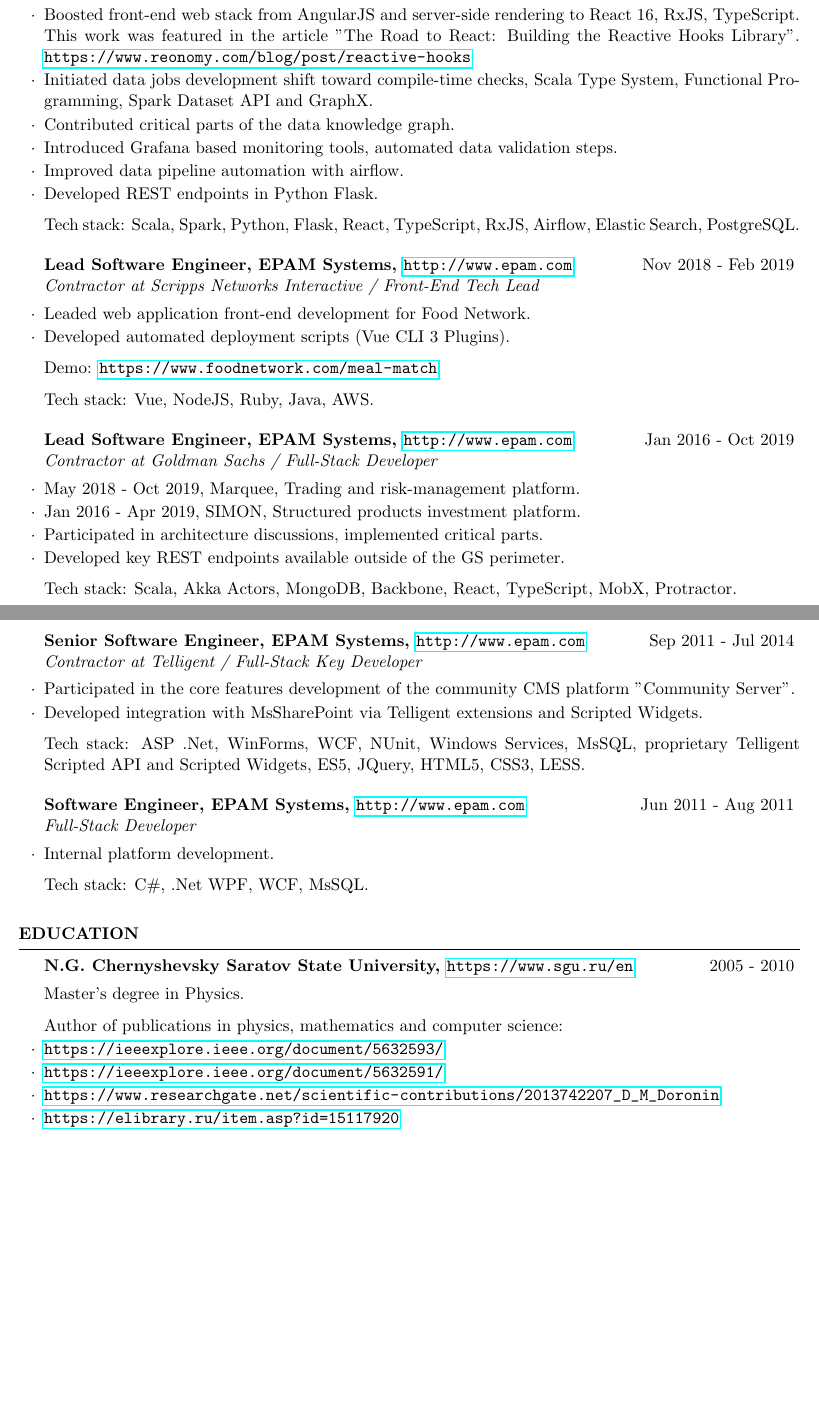
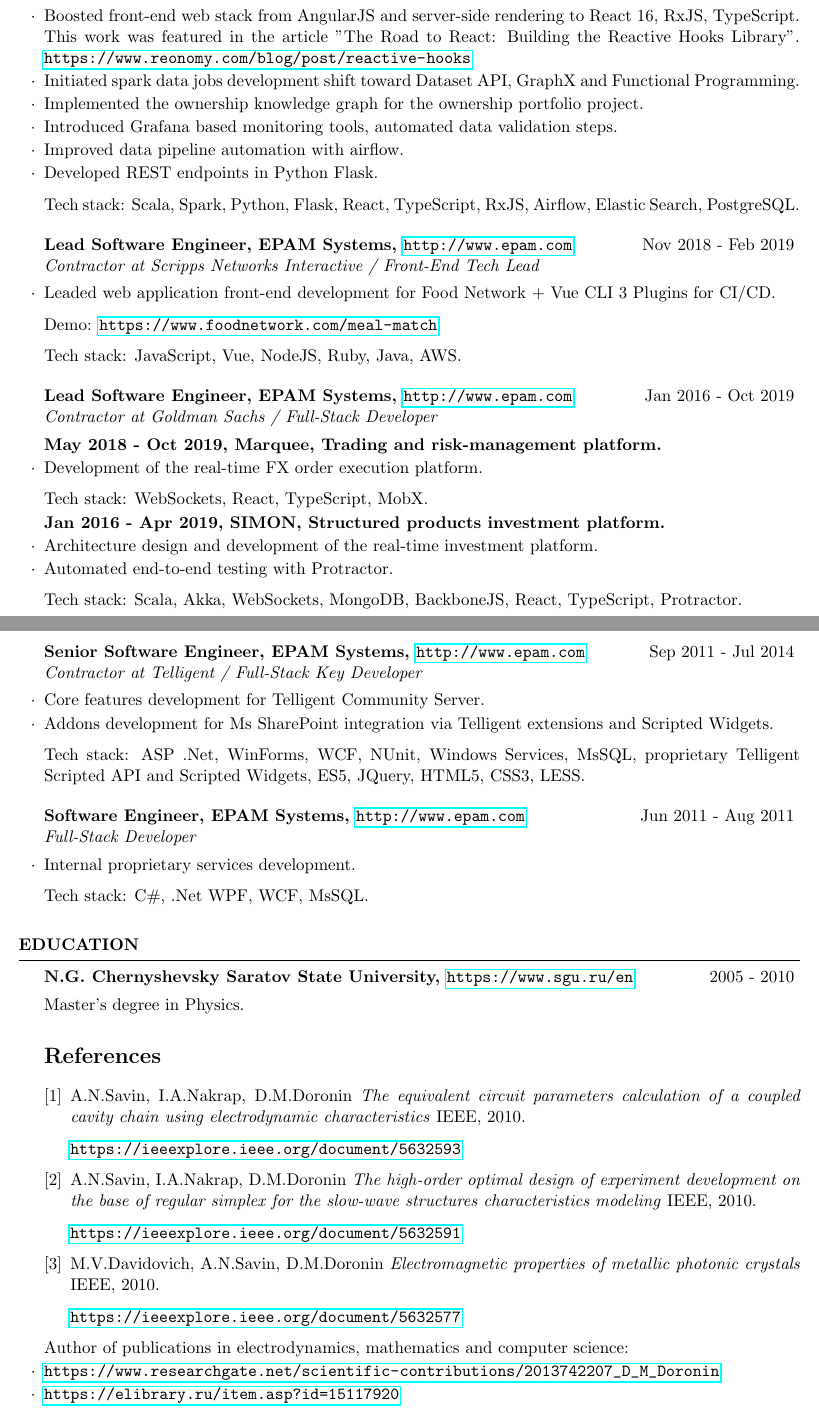
Before and after one commit to ddoronin/cv, a LaTeX CV (cv.tex): two parts of pages 1 and 2 of 2, joined at a grey line, cut so that both start at the same text, the shorter picture padded with empty space. Compiled offline with pdfLaTeX.

Commit message:
update references

```diff
--- a/cv.tex
+++ b/cv.tex
@@ -2,6 +2,8 @@
 
 \usepackage[left=0.75in,top=0.6in,right=0.75in,bottom=0.6in]{geometry} % Document margins
 \usepackage{hyperref}
+\usepackage[utf8]{inputenc}
+\usepackage{biblatex}
 \newcommand{\tab}[1]{\hspace{.2667\textwidth}\rlap{#1}}
 \newcommand{\itab}[1]{\hspace{0em}\rlap{#1}}
 \name{Dmitry Doronin}
@@ -45,9 +49,8 @@
 \item Boosted front-end web stack from AngularJS and server-side rendering to React 16, RxJS, TypeScript.
 This work was featured in the article "The Road to React: Building the Reactive Hooks Library".
 \url{https://www.reonomy.com/blog/post/reactive-hooks}
-\item Initiated data jobs development shift toward compile-time checks,
-Scala Type System, Functional Programming, Spark Dataset API and GraphX.
-\item Contributed critical parts of the data knowledge graph.
+\item Initiated spark data jobs development shift toward Dataset API, GraphX and Functional Programming.
+\item Implemented the ownership knowledge graph for the ownership portfolio project.
 \item Introduced Grafana based monitoring tools, automated data validation steps.
 \item Improved data pipeline automation with airflow.
 \item Developed REST endpoints in Python Flask.
@@ -56,21 +59,24 @@
 \end{rSubsection}
 
 \begin{rSubsection}{Lead Software Engineer, EPAM Systems, \url{http://www.epam.com}}{Nov 2018 - Feb 2019}{Contractor at Scripps Networks Interactive / Front-End Tech Lead}{}
-\item Leaded web application front-end development for Food Network.
-\item Developed automated deployment scripts (Vue CLI 3 Plugins).
+\item Leaded web application front-end development for Food Network + Vue CLI 3 Plugins for CI/CD.
 
 Demo: \url{https://www.foodnetwork.com/meal-match}
 
-Tech stack: Vue, NodeJS, Ruby, Java, AWS.
+Tech stack: JavaScript, Vue, NodeJS, Ruby, Java, AWS.
 \end{rSubsection}
 
 \begin{rSubsection}{Lead Software Engineer, EPAM Systems, \url{http://www.epam.com}}{Jan 2016 - Oct 2019}{Contractor at Goldman Sachs / Full-Stack Developer}{}
-\item May 2018 - Oct 2019, Marquee, Trading and risk-management platform.
-\item Jan 2016 - Apr 2019, SIMON, Structured products investment platform.
-\item Participated in architecture discussions, implemented critical parts.
-\item Developed key REST endpoints available outside of the GS perimeter.
+\item[] \textbf{May 2018 - Oct 2019, Marquee, Trading and risk-management platform.}
+\item Development of the real-time FX order execution platform.
 
-Tech stack: Scala, Akka Actors, MongoDB, Backbone, React, TypeScript, MobX, Protractor.
+Tech stack: WebSockets, React, TypeScript, MobX.
+
+\item[] \textbf{Jan 2016 - Apr 2019, SIMON, Structured products investment platform.}
+\item Architecture design and development of the real-time investment platform.
+\item Automated end-to-end testing with Protractor.
+
+Tech stack: Scala, Akka, WebSockets, MongoDB, BackboneJS, React, TypeScript, Protractor.
 \end{rSubsection}
 
 
@@ -85,15 +91,15 @@
 \end{rSubsection}
 
 \begin{rSubsection}{Senior Software Engineer, EPAM Systems, \url{http://www.epam.com}}{Sep 2011 - Jul 2014}{Contractor at Telligent / Full-Stack Key Developer}{}
-\item Participated in the core features development of the community CMS platform "Community Server".
-\item Developed integration with MsSharePoint via Telligent extensions and Scripted Widgets.
+\item Core features development for Telligent Community Server.
+\item Addons development for Ms SharePoint integration via Telligent extensions and Scripted Widgets.
 
 Tech stack:  ASP .Net, WinForms, WCF, NUnit, Windows Services, MsSQL, proprietary Telligent Scripted API and Scripted Widgets, ES5, JQuery, HTML5, CSS3, LESS.
 \end{rSubsection}
 
 
 \begin{rSubsection}{Software Engineer, EPAM Systems, \url{http://www.epam.com}}{Jun 2011 - Aug 2011}{Full-Stack Developer}{}
-\item Internal platform development.
+\item Internal proprietary services development.
 
 Tech stack: C\#, .Net WPF, WCF, MsSQL.
 \end{rSubsection}
@@ -110,14 +116,36 @@
 
 Master's degree in Physics.
 
-Author of publications in physics, mathematics and computer science:
-\item \url{https://ieeexplore.ieee.org/document/5632593/}
-\item \url{https://ieeexplore.ieee.org/document/5632591/}
+\begin{thebibliography}{1}
+    \bibitem{latexcompanion}
+    A.N.Savin, I.A.Nakrap, D.M.Doronin
+    \textit{The equivalent circuit parameters calculation of a coupled cavity chain using electrodynamic characteristics}
+    IEEE, 2010.
+
+    \url{https://ieeexplore.ieee.org/document/5632593}
+
+    \bibitem{latexcompanion}
+    A.N.Savin, I.A.Nakrap, D.M.Doronin
+    \textit{The high-order optimal design of experiment development on the base of regular simplex for the slow-wave structures characteristics modeling}
+    IEEE, 2010.
+
+    \url{https://ieeexplore.ieee.org/document/5632591}
+
+
+    \bibitem{latexcompanion}
+    M.V.Davidovich, A.N.Savin, D.M.Doronin
+    \textit{Electromagnetic properties of metallic photonic crystals}
+    IEEE, 2010.
+
+    \url{https://ieeexplore.ieee.org/document/5632577}
+
+\end{thebibliography}
+
+Author of publications in electrodynamics, mathematics and computer science:
 \item \url{https://www.researchgate.net/scientific-contributions/2013742207_D_M_Doronin}
 \item \url{https://elibrary.ru/item.asp?id=15117920}
 
 \end{rSubsection}
-
 \end{rSection}
 
 
```
Also changed, not shown: cv.pdf, cv.tex (32 more changed lines).
